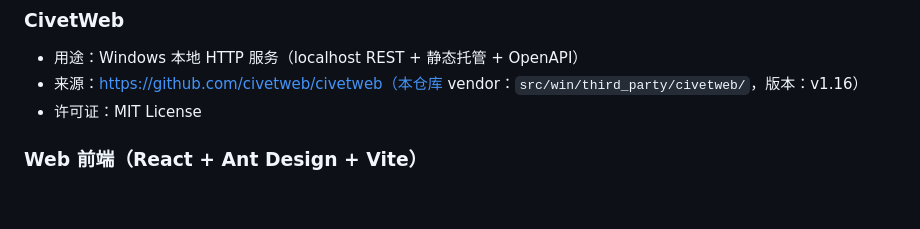
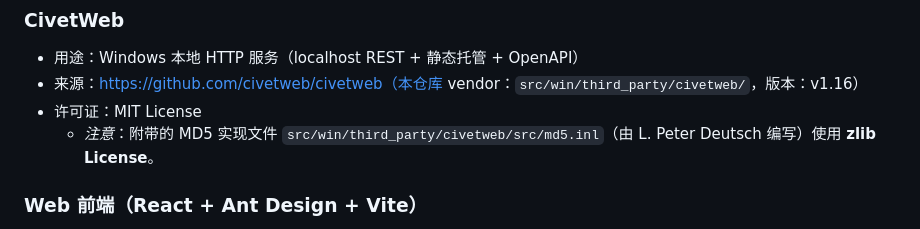
Before and after one commit to Have-68626/rk3288_opencv, a Markdown page: CREDITS.md, the part around the change. Rendered like a GitHub page; blank space fills up the shorter version.

Commit message:
docs: add CivetWeb md5.inl zlib license attribution (#66)
- Updates CREDITS.md to correctly identify the independent implementation of MD5 (RFC 1321) authored by L. Peter Deutsch, which operates under the zlib License.

Co-authored-by: google-labs-jules[bot] <161369871+google-labs-jules[bot]@users.noreply.github.com>

```diff
--- a/CREDITS.md
+++ b/CREDITS.md
@@ -30,6 +30,7 @@
 - 用途：Windows 本地 HTTP 服务（localhost REST + 静态托管 + OpenAPI）
 - 来源：https://github.com/civetweb/civetweb（本仓库 vendor：`src/win/third_party/civetweb/`，版本：v1.16）
 - 许可证：MIT License
+  - *注意*：附带的 MD5 实现文件 `src/win/third_party/civetweb/src/md5.inl`（由 L. Peter Deutsch 编写）使用 **zlib License**。
 
 ### Web 前端（React + Ant Design + Vite）
 - 用途：浏览器 SPA（本地控制台 UI）
```
